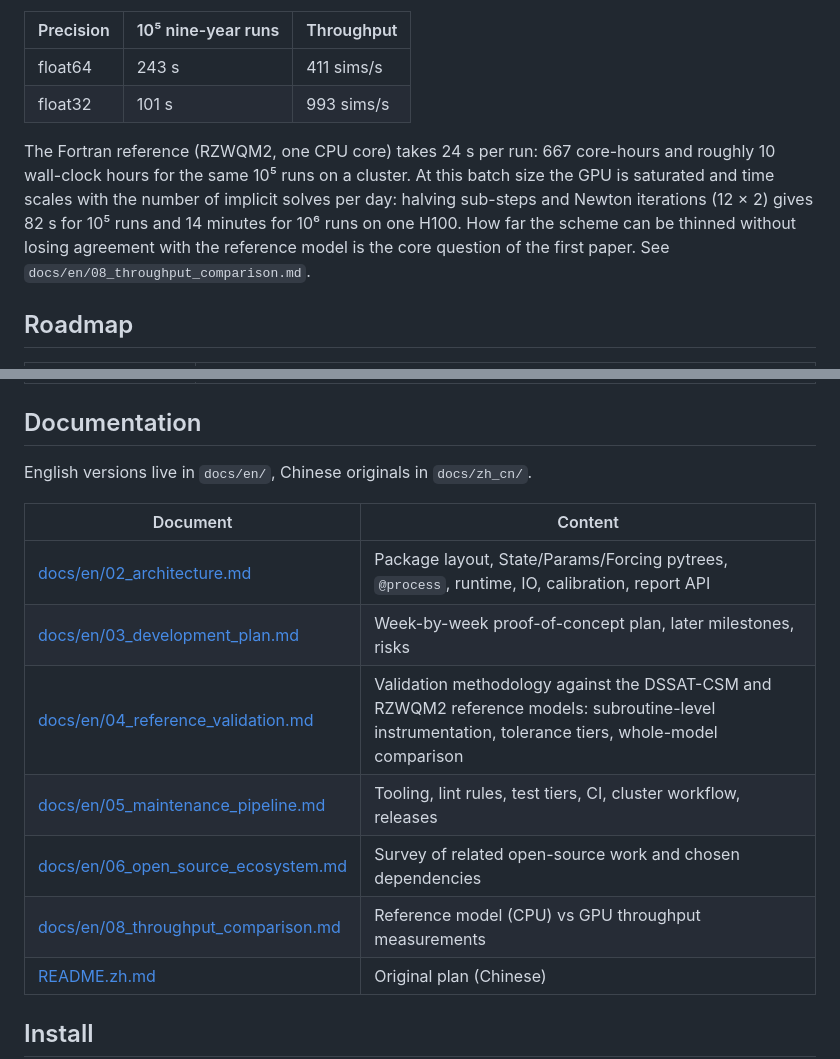
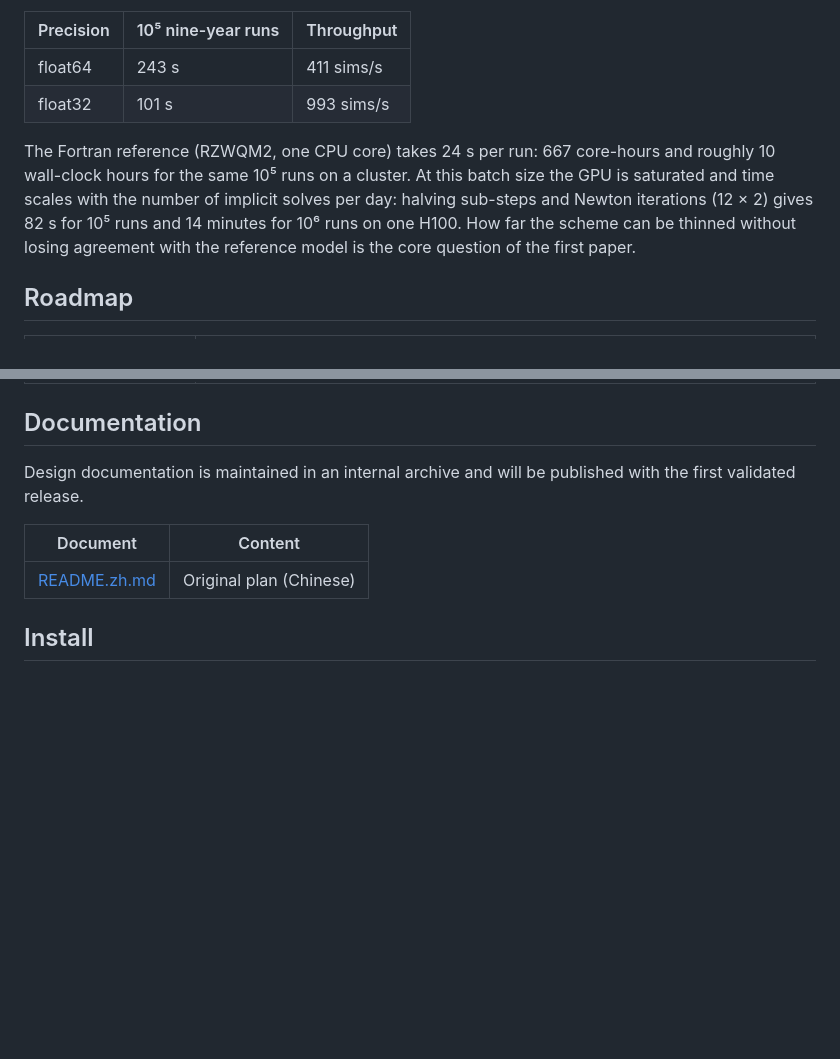
Before and after one commit to juksentang/agri-jax, a Markdown page: README.md, 2 parts joined by grey strips. GitHub-like rendering; blank space fills up the shorter version.

```diff
--- a/README.md
+++ b/README.md
@@ -38,7 +38,7 @@ A computational skeleton with the same per-day shape as the planned model (37-no
 | float64 | 243 s | 411 sims/s |
 | float32 | 101 s | 993 sims/s |
 
-The Fortran reference (RZWQM2, one CPU core) takes 24 s per run: 667 core-hours and roughly 10 wall-clock hours for the same 10⁵ runs on a cluster. At this batch size the GPU is saturated and time scales with the number of implicit solves per day: halving sub-steps and Newton iterations (12 × 2) gives 82 s for 10⁵ runs and 14 minutes for 10⁶ runs on one H100. How far the scheme can be thinned without losing agreement with the reference model is the core question of the first paper. See `docs/en/08_throughput_comparison.md`.
+The Fortran reference (RZWQM2, one CPU core) takes 24 s per run: 667 core-hours and roughly 10 wall-clock hours for the same 10⁵ runs on a cluster. At this batch size the GPU is saturated and time scales with the number of implicit solves per day: halving sub-steps and Newton iterations (12 × 2) gives 82 s for 10⁵ runs and 14 minutes for 10⁶ runs on one H100. How far the scheme can be thinned without losing agreement with the reference model is the core question of the first paper.
 
 ## Roadmap
 
@@ -50,16 +50,10 @@ The Fortran reference (RZWQM2, one CPU core) takes 24 s per run: 667 core-hours
 
 ## Documentation
 
-English versions live in `docs/en/`, Chinese originals in `docs/zh_cn/`.
+Design documentation is maintained in an internal archive and will be published with the first validated release.
 
 | Document | Content |
 |---|---|
-| [docs/en/02_architecture.md](docs/en/02_architecture.md) | Package layout, State/Params/Forcing pytrees, `@process`, runtime, IO, calibration, report API |
-| [docs/en/03_development_plan.md](docs/en/03_development_plan.md) | Week-by-week proof-of-concept plan, later milestones, risks |
-| [docs/en/04_reference_validation.md](docs/en/04_reference_validation.md) | Validation methodology against the DSSAT-CSM and RZWQM2 reference models: subroutine-level instrumentation, tolerance tiers, whole-model comparison |
-| [docs/en/05_maintenance_pipeline.md](docs/en/05_maintenance_pipeline.md) | Tooling, lint rules, test tiers, CI, cluster workflow, releases |
-| [docs/en/06_open_source_ecosystem.md](docs/en/06_open_source_ecosystem.md) | Survey of related open-source work and chosen dependencies |
-| [docs/en/08_throughput_comparison.md](docs/en/08_throughput_comparison.md) | Reference model (CPU) vs GPU throughput measurements |
 | [README.zh.md](README.zh.md) | Original plan (Chinese) |
 
 ## Install
```
Also changed, not shown: CONTRIBUTING.md (+3 -3 lines), README.zh.md (+1 -7 lines).
